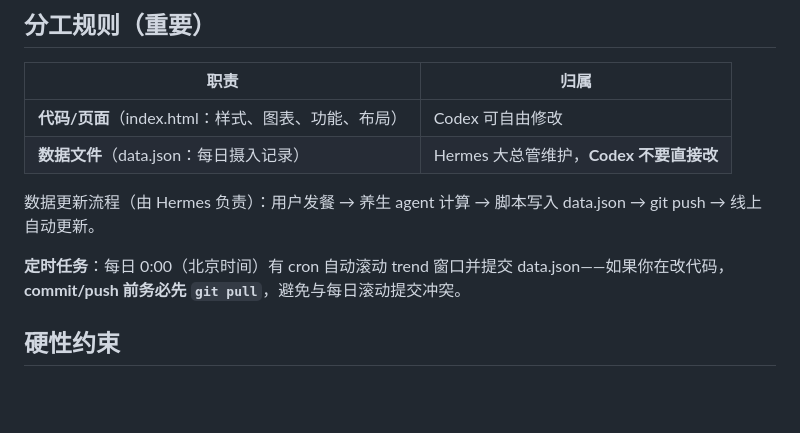
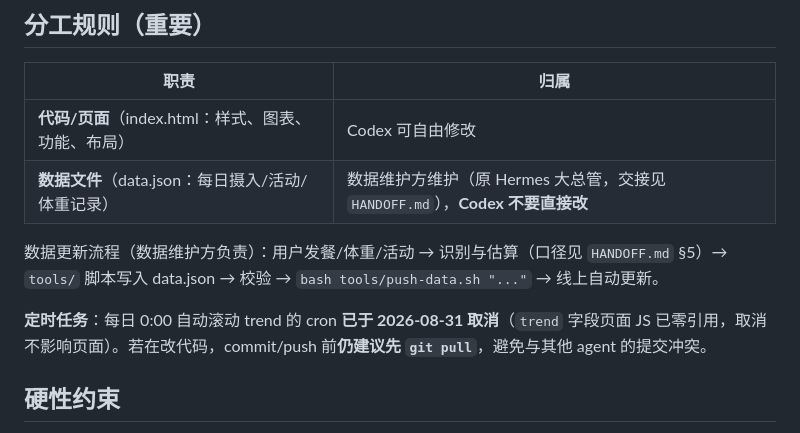
Before and after one commit to blackrimmedlol-code/calorie-tracker, a Markdown page: AGENTS.md, the part around the change. Drawn GitHub-style; blank space fills up the shorter version.

Commit message:
AGENTS.md：修正过期说明（0:00 trend cron 已取消）与数据维护方交接指向

```diff
--- a/AGENTS.md
+++ b/AGENTS.md
@@ -71,11 +71,11 @@ CSS 变量集中在 `:root`（--paper/--ink/--grey-1~3/--accent/--accent-on）
 | 职责 | 归属 |
 |------|------|
 | **代码/页面**（index.html：样式、图表、功能、布局） | Codex 可自由修改 |
-| **数据文件**（data.json：每日摄入记录） | Hermes 大总管维护，**Codex 不要直接改** |
+| **数据文件**（data.json：每日摄入/活动/体重记录） | 数据维护方维护（原 Hermes 大总管，交接见 `HANDOFF.md`），**Codex 不要直接改** |
 
-数据更新流程（由 Hermes 负责）：用户发餐 → 养生 agent 计算 → 脚本写入 data.json → git push → 线上自动更新。
+数据更新流程（数据维护方负责）：用户发餐/体重/活动 → 识别与估算（口径见 `HANDOFF.md` §5）→ `tools/` 脚本写入 data.json → 校验 → `bash tools/push-data.sh "..."` → 线上自动更新。
 
-**定时任务**：每日 0:00（北京时间）有 cron 自动滚动 trend 窗口并提交 data.json——如果你在改代码，**commit/push 前务必先 `git pull`**，避免与每日滚动提交冲突。
+**定时任务**：每日 0:00 自动滚动 trend 的 cron **已于 2026-08-31 取消**（`trend` 字段页面 JS 已零引用，取消不影响页面）。若在改代码，commit/push 前**仍建议先 `git pull`**，避免与其他 agent 的提交冲突。
 
 ## 硬性约束
 
```
